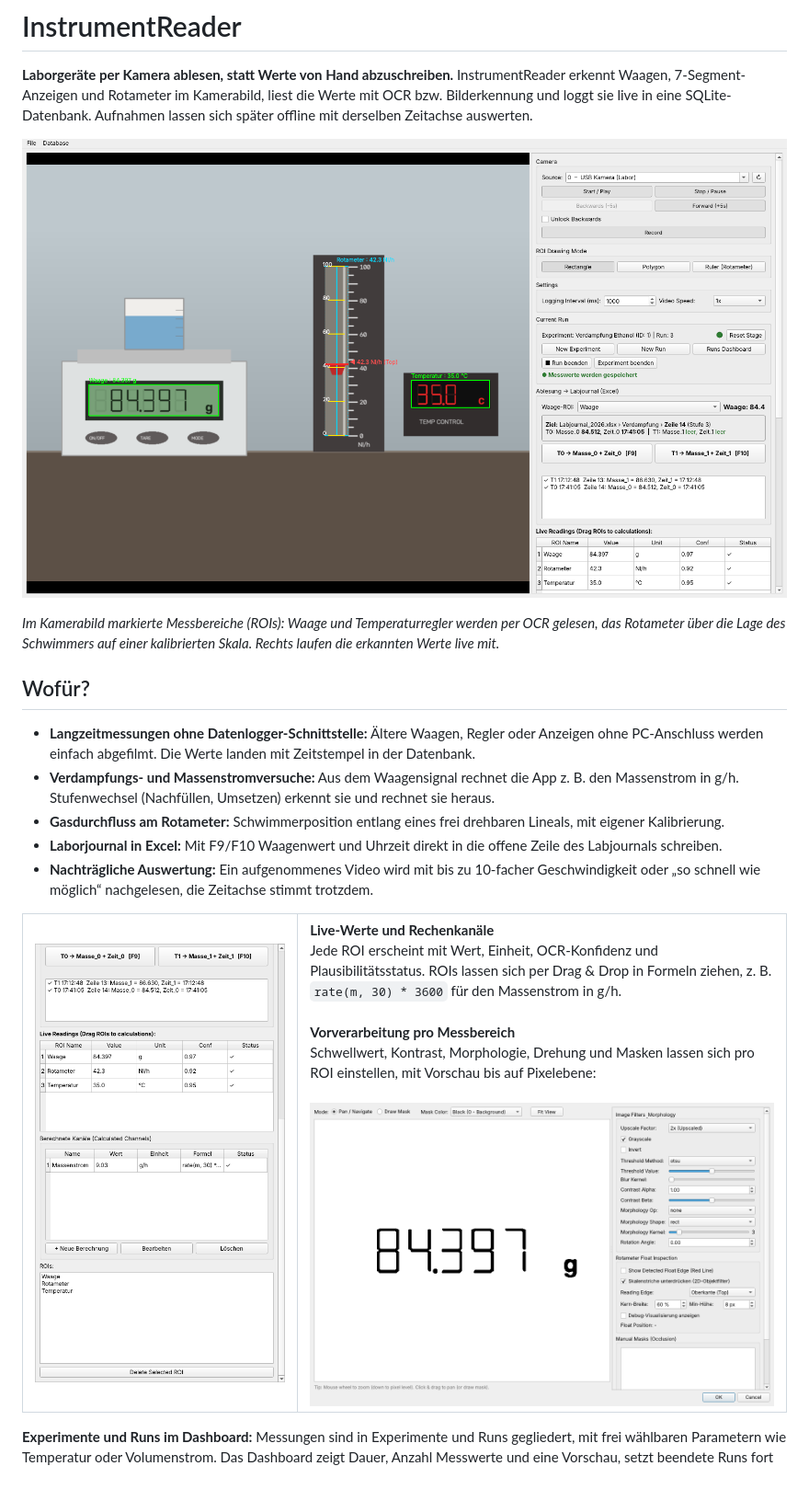
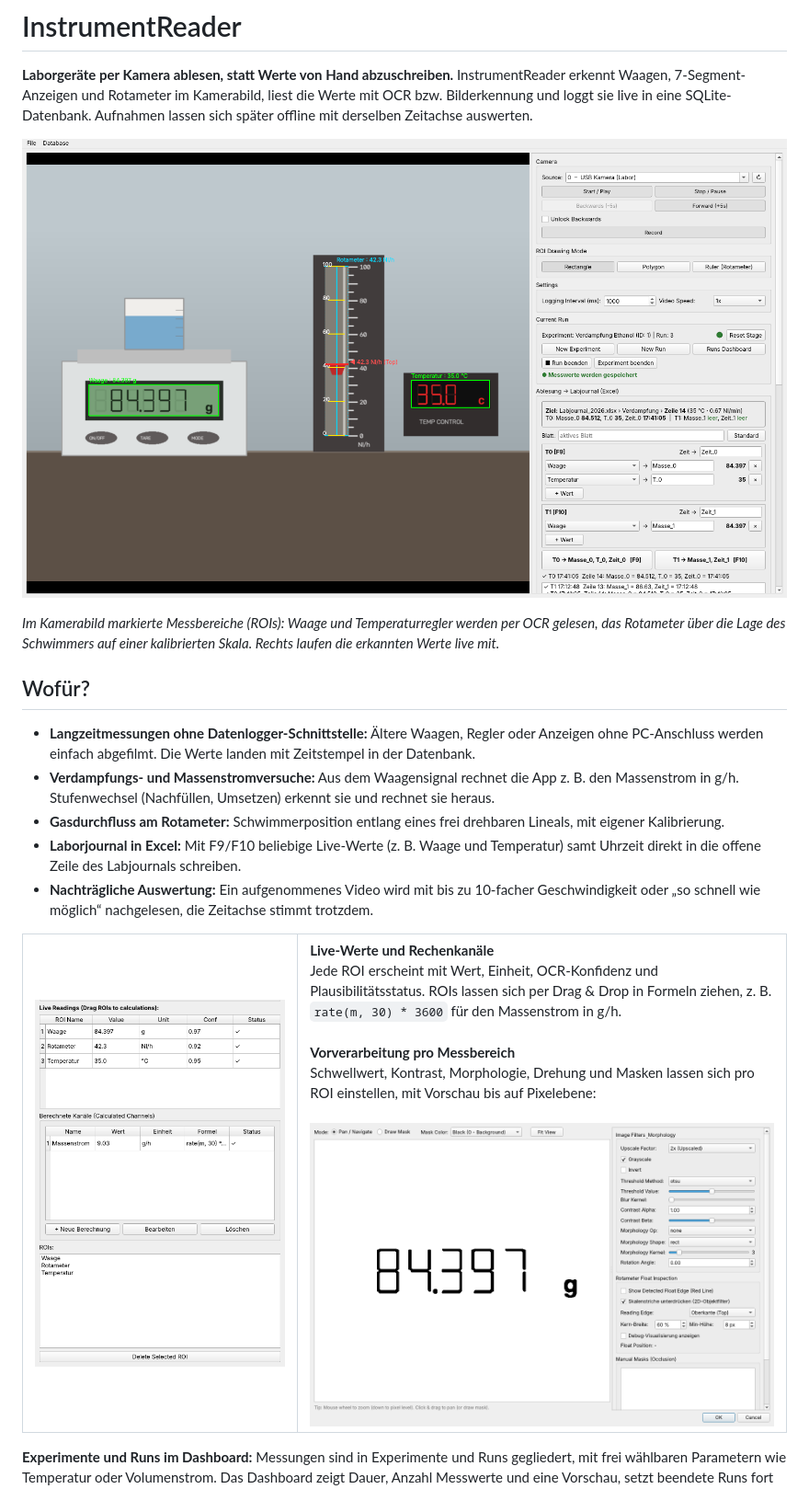
Before and after one commit to SeTi100/InstrumentReader, a Markdown page: README.md, the part around one of its changes. Shown at 92% size. GitHub-like rendering; pictures changed too: docs/images/hauptfenster.png, docs/images/messwerte.png.

```diff
--- a/README.md
+++ b/README.md
@@ -20,8 +20,8 @@ erkannten Werte live mit.*
   Massenstrom in g/h. Stufenwechsel (Nachfüllen, Umsetzen) erkennt sie und rechnet sie heraus.
 - **Gasdurchfluss am Rotameter:** Schwimmerposition entlang eines frei drehbaren Lineals, mit
   eigener Kalibrierung.
-- **Laborjournal in Excel:** Mit F9/F10 Waagenwert und Uhrzeit direkt in die offene Zeile
-  des Labjournals schreiben.
+- **Laborjournal in Excel:** Mit F9/F10 beliebige Live-Werte (z. B. Waage und Temperatur)
+  samt Uhrzeit direkt in die offene Zeile des Labjournals schreiben.
 - **Nachträgliche Auswertung:** Ein aufgenommenes Video wird mit bis zu 10-facher Geschwindigkeit
   oder „so schnell wie möglich“ nachgelesen, die Zeitachse stimmt trotzdem.
 
```
Also changed, not shown: other parts of README.md (+27 -5 lines), docs/images/ablesung.png (added), docs/images/runs-dashboard.png, 1 other file.
